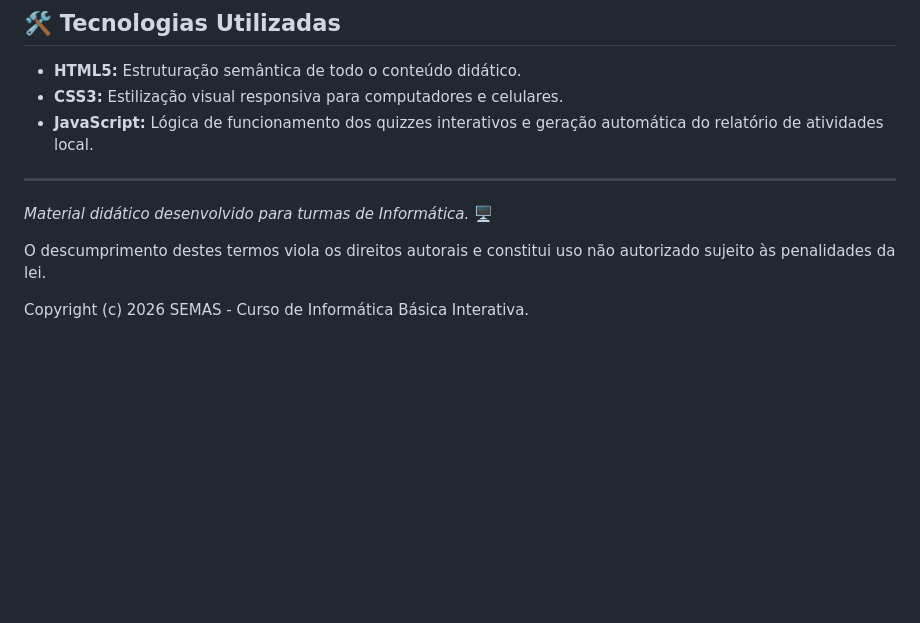
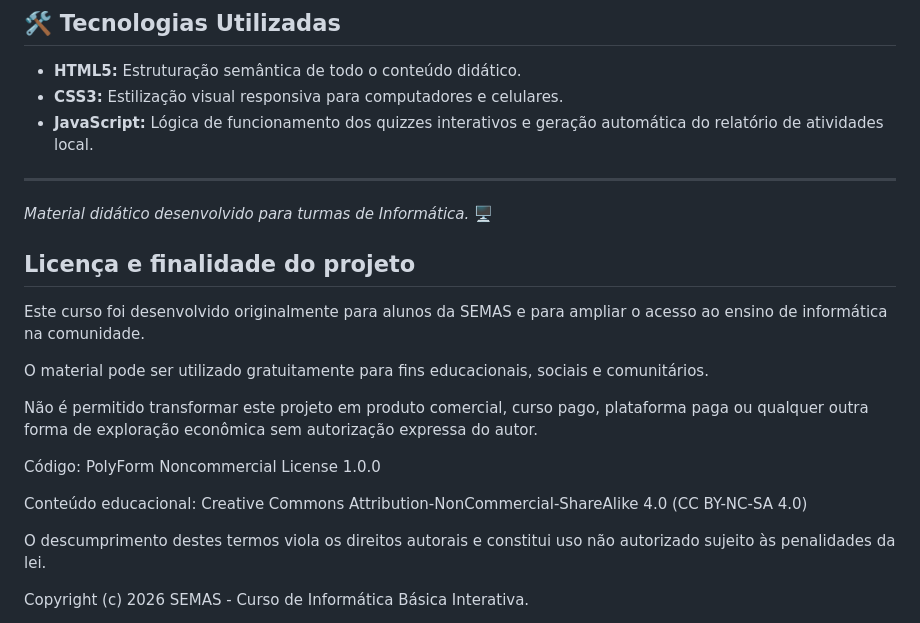
Before and after one commit to Mana745/Curso-de-Inform-tica, a Markdown page: README.md, the part around the change. Drawn GitHub-style; blank space fills up the shorter version.

Commit message:
Update README with license and project purpose
Added licensing information and project purpose to README.

```diff
--- a/README.md
+++ b/README.md
@@ -48,7 +48,24 @@ Para o perfeito andamento das aulas e controle pedagógico, o curso utiliza trê
 
 ---
 *Material didático desenvolvido para turmas de Informática.* 🖥️
+## Licença e finalidade do projeto
 
+Este curso foi desenvolvido originalmente para alunos da SEMAS
+e para ampliar o acesso ao ensino de informática na comunidade.
+
+O material pode ser utilizado gratuitamente para fins educacionais,
+sociais e comunitários.
+
+Não é permitido transformar este projeto em produto comercial,
+curso pago, plataforma paga ou qualquer outra forma de exploração
+econômica sem autorização expressa do autor.
+
+Código:
+PolyForm Noncommercial License 1.0.0
+
+Conteúdo educacional:
+Creative Commons Attribution-NonCommercial-ShareAlike 4.0
+(CC BY-NC-SA 4.0)
 
 
 
```
